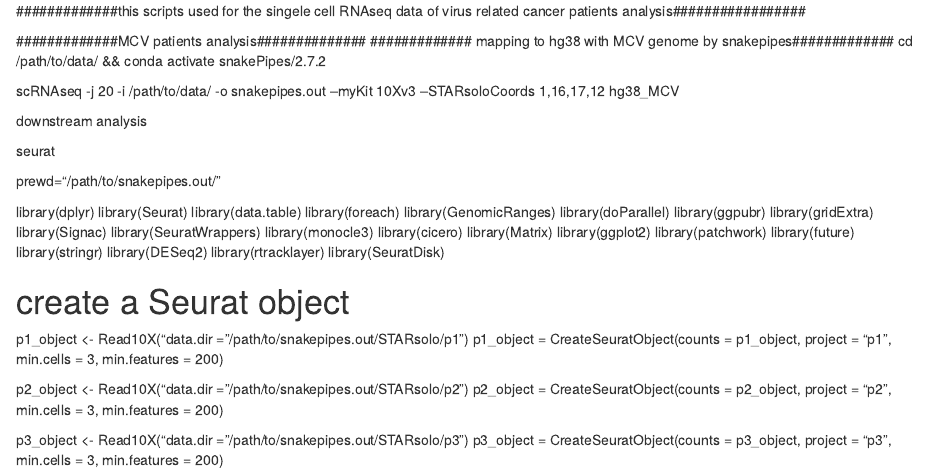
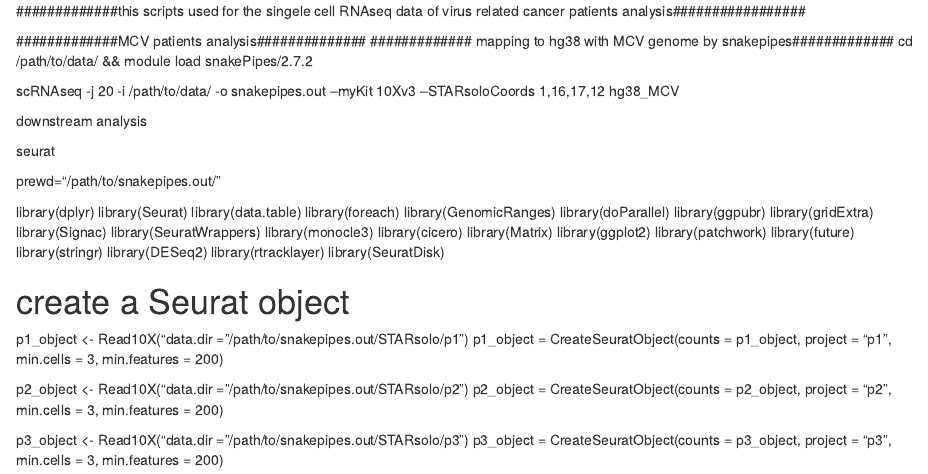
Before and after one commit to jiangtan01/Herpesviruses-mimic-zygotic-genome-activation, an R Markdown document (scripts/scRNA-seq analysis.rmd): the page in a window 1100 px wide, from its top. Rendered offline with R 4.5, knitr and Pandoc, with nearby package versions.

Commit message:
Update scRNA-seq analysis.rmd

```diff
--- a/scripts/scRNA-seq analysis.rmd
+++ b/scripts/scRNA-seq analysis.rmd
@@ -2,7 +2,7 @@
 
 #############MCV patients analysis##############
 ############# mapping to hg38 with MCV genome by snakepipes#############
-cd /path/to/data/ && conda activate snakePipes/2.7.2
+cd /path/to/data/ && module load snakePipes/2.7.2
 
 scRNAseq -j 20 -i /path/to/data/ -o snakepipes.out --myKit 10Xv3 --STARsoloCoords 1,16,17,12 hg38_MCV
 
```
